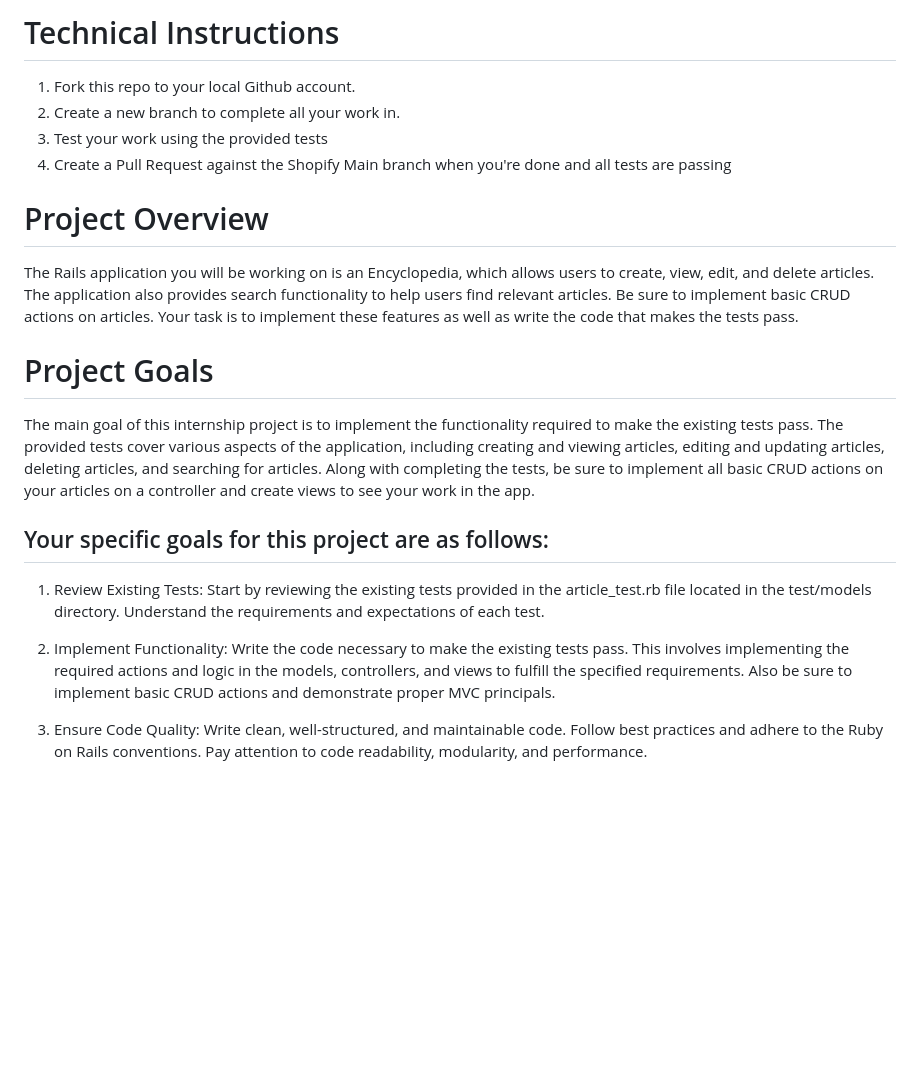
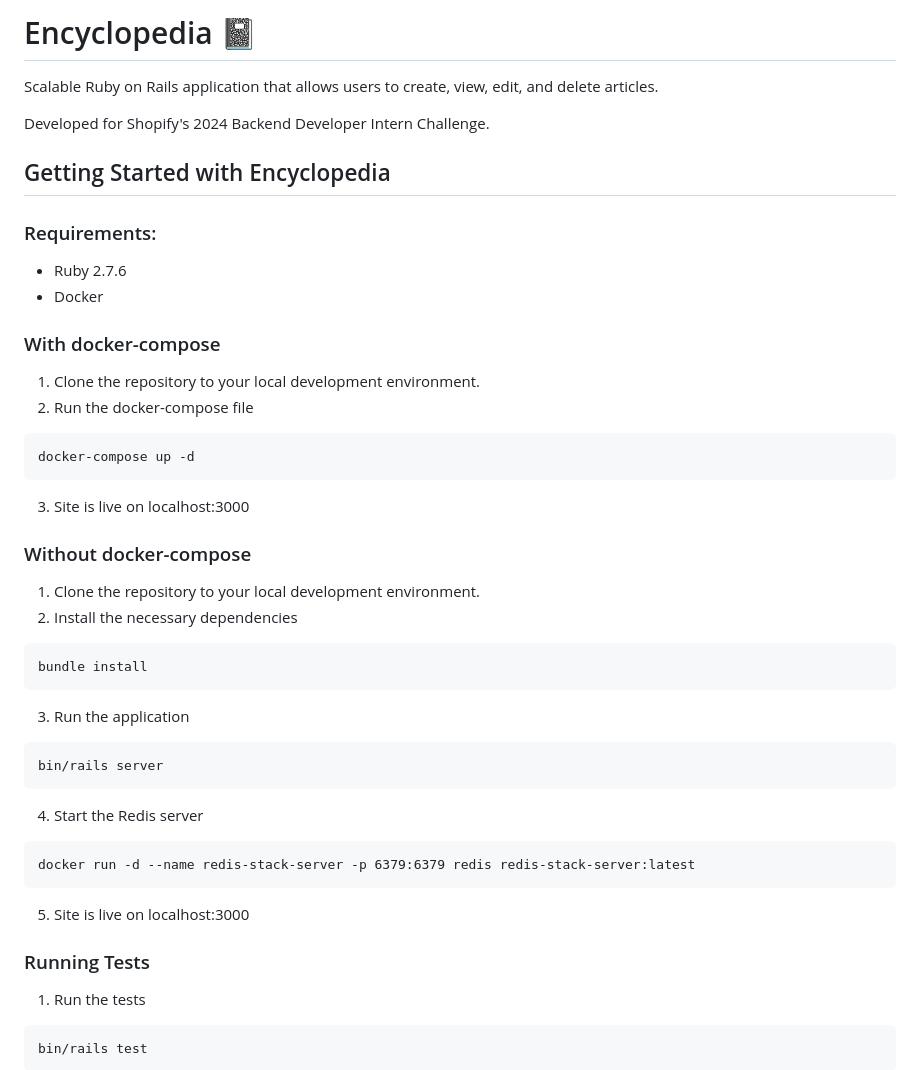
Before and after one commit to Shopify/eng-intern-assessment-rails, a Markdown page: README.md, the part around the change printed below. Rendered like a GitHub page; blank space fills up the shorter version.

````diff
--- a/README.md
+++ b/README.md
@@ -1,20 +1,41 @@
-# Technical Instructions
-1. Fork this repo to your local Github account.
-2. Create a new branch to complete all your work in.
-3. Test your work using the provided tests
-4. Create a Pull Request against the Shopify Main branch when you're done and all tests are passing
+# Encyclopedia 📓
 
-# Project Overview
-The Rails application you will be working on is an Encyclopedia, which allows users to create, view, edit, and delete articles. The application also provides search functionality to help users find relevant articles. Be sure to implement basic CRUD actions on articles. Your task is to implement these features as well as write the code that makes the tests pass.
+Scalable Ruby on Rails application that allows users to create, view, edit, and delete articles.
 
-# Project Goals
-The main goal of this internship project is to implement the functionality required to make the existing tests pass. The provided tests cover various aspects of the application, including creating and viewing articles, editing and updating articles, deleting articles, and searching for articles. Along with completing the tests, be sure to implement all basic CRUD actions on your articles on a controller and create views to see your work in the app.
+Developed for Shopify's 2024 Backend Developer Intern Challenge.
 
-## Your specific goals for this project are as follows:
+## Getting Started with Encyclopedia
+### Requirements:
+- Ruby 2.7.6
+- Docker
 
-1. Review Existing Tests: Start by reviewing the existing tests provided in the article_test.rb file located in the test/models directory. Understand the requirements and expectations of each test.
+### With docker-compose
+1. Clone the repository to your local development environment.
+2. Run the docker-compose file
+```
+docker-compose up -d
+```
+3. Site is live on localhost:3000
 
-2. Implement Functionality: Write the code necessary to make the existing tests pass. This involves implementing the required actions and logic in the models, controllers, and views to fulfill the specified requirements. Also be sure to implement basic CRUD actions and demonstrate proper MVC principals.
+### Without docker-compose
+1. Clone the repository to your local development environment.
+2. Install the necessary dependencies
+```
+bundle install
+```
+3. Run the application
+```
+bin/rails server
+```
+4. Start the Redis server
+```
+docker run -d --name redis-stack-server -p 6379:6379 redis redis-stack-server:latest
+```
+5. Site is live on localhost:3000
 
-3. Ensure Code Quality: Write clean, well-structured, and maintainable code. Follow best practices and adhere to the Ruby on Rails conventions. Pay attention to code readability, modularity, and performance.
+### Running Tests
+1. Run the tests
+```
+bin/rails test
+```
 
````
Also changed, not shown: other parts of README.md (+20 -26 lines), readme-images/image-1.png (added), readme-images/image-2.png (added), readme-images/image-3.png (added), readme-images/image-4.png (added), readme-images/image-5.png (added), readme-images/image.png (added), 7 other files.
